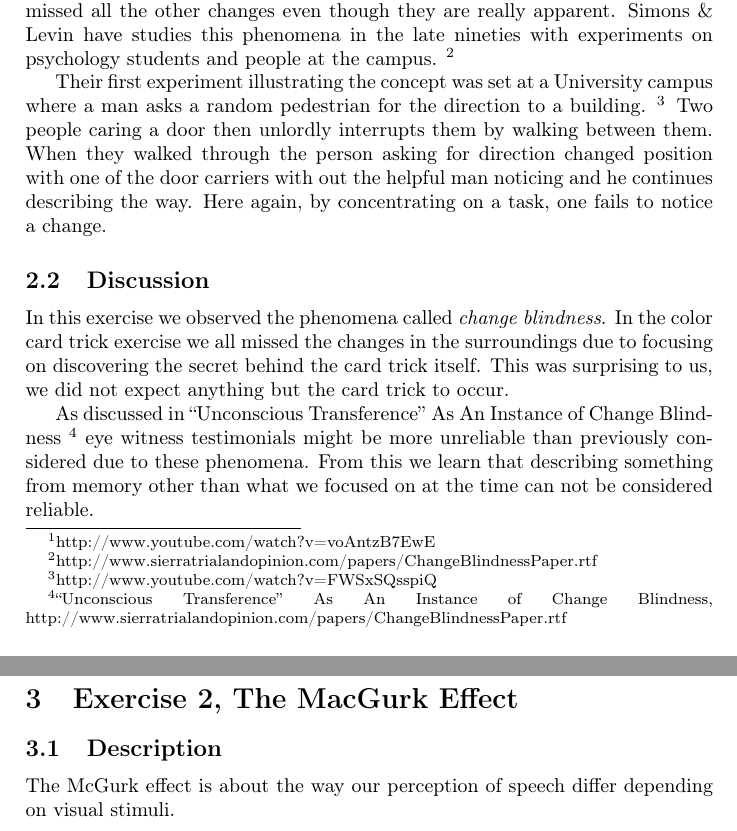
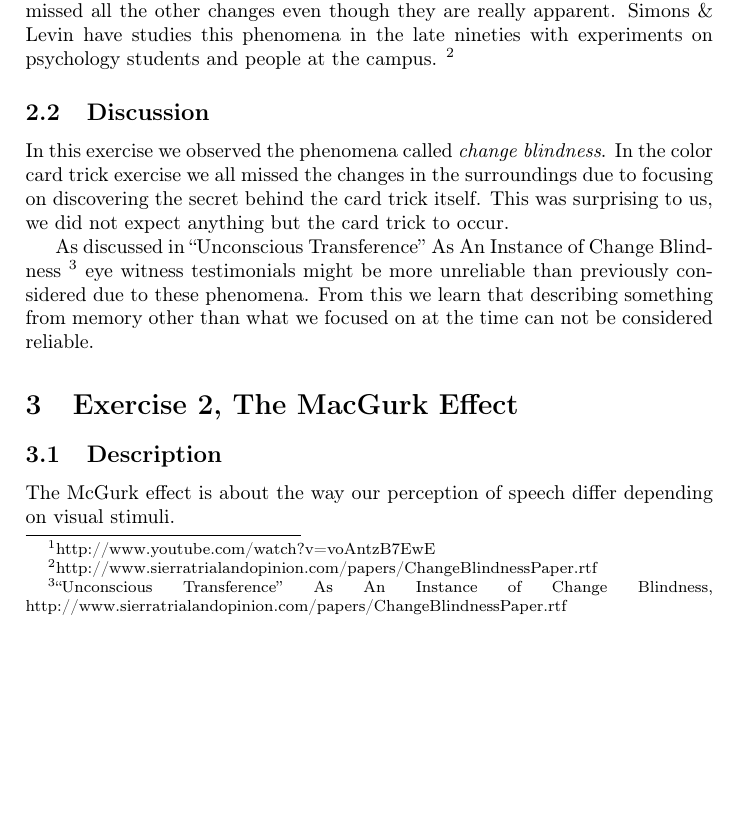
Before and after one commit to erikagnvall/eda040_project, a LaTeX document (doc/tek210/cognition.tex): two parts of pages 2 and 3 of 5 before the commit and part of page 2 of 5 after it, the two joined at a grey line, cut so that both start at the same text, the shorter picture padded with empty space. Compiled offline with pdfLaTeX.

Commit message:
TEKk210 changes

```diff
--- a/doc/cognition.tex
+++ b/doc/tek210/cognition.tex
@@ -23,8 +26,6 @@ The purpose of this laboratory exercise was to familiarize us with a variety of
 To illustrate \emph{change blindness} we watched a video clip\footnote{http://www.youtube.com/watch?v=voAntzB7EwE} showing a man and a woman behind a desk, performing a card trick with a blue backed deck. The woman chose a random card from the deck and shows it to the camera, stating its color and number out loud. She then gave it back to the man, who put it back in the deck. The man then spreads the deck out, face up, on the table and picks out the previously chosen card. When the man then turned the deck over, all the other cards had a red back except for the one the woman had chosen. What also changed was the color of the background cape, both persons shirts and the table-cloth. These changes were coordinated with the camera movement so that the table-cloth could quickly be changed when the camera focused right above the table on the card etc.
 
 While the audience focused on following the changes of card colors they missed all the other changes even though they are really apparent. Simons \& Levin have studies this phenomena in the late nineties with experiments on psychology students and people at the campus. \footnote{http://www.sierratrialandopinion.com/papers/ChangeBlindnessPaper.rtf}
-
-Their first experiment illustrating the concept was set at a University campus where a man asks a random pedestrian for the direction to a building. \footnote{http://www.youtube.com/watch?v=FWSxSQsspiQ}  Two people caring a door then unlordly interrupts them by walking between them. When they walked through the person asking for direction changed position with one of the door carriers with out the helpful man noticing and he continues describing the way. Here again, by concentrating on a task, one fails to notice a change.
 
 \subsection{Discussion}
 In this exercise we observed the phenomena called \emph{change blindness}. In the color card trick exercise we all missed the changes in the surroundings due to focusing on discovering the secret behind the card trick itself. This was surprising to us, we did not expect anything but the card trick to occur.
```
Also changed, not shown: doc/tek210/Makefile (renamed from doc/Makefile), doc/tek210/cognition.tex (3 more changed lines).
